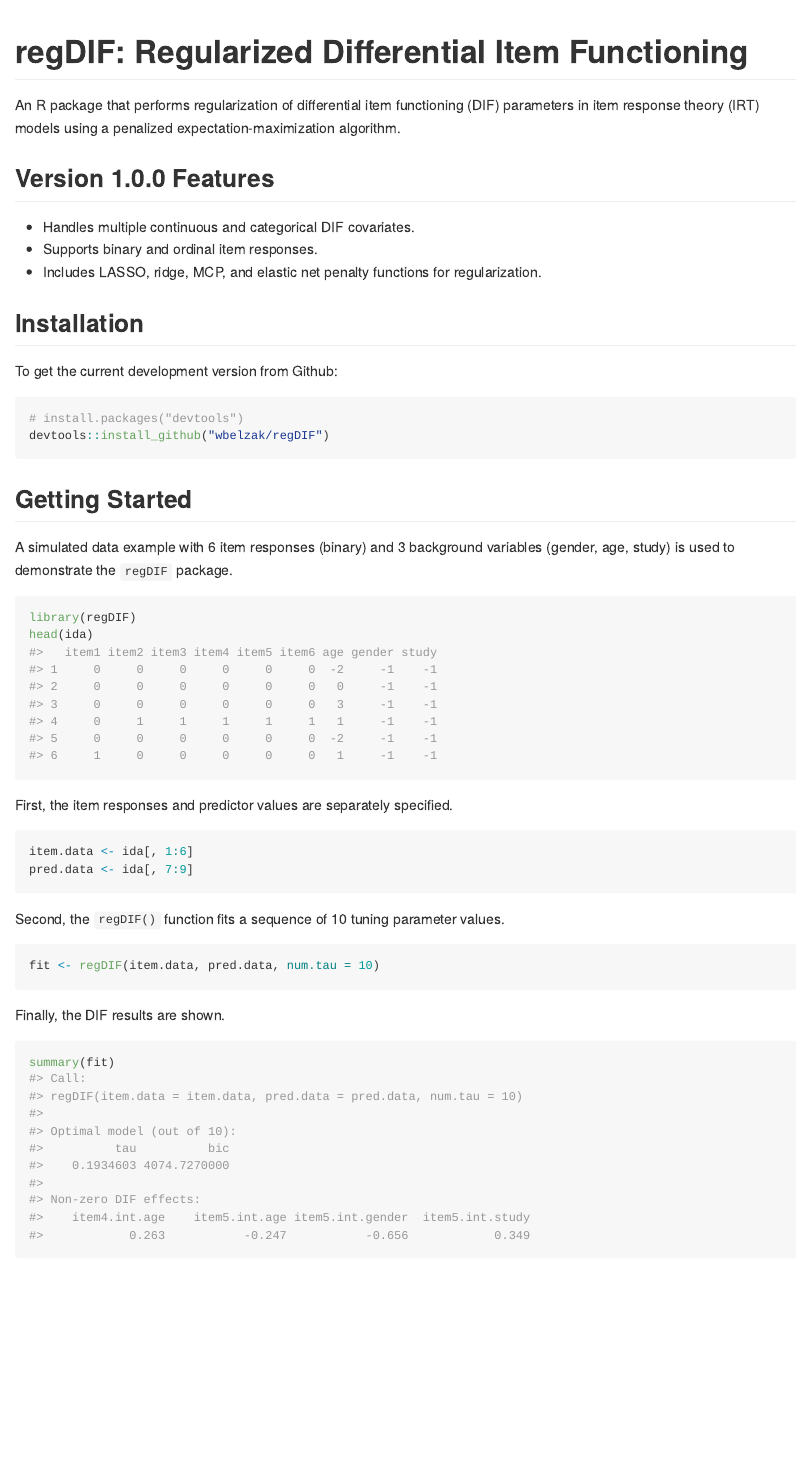
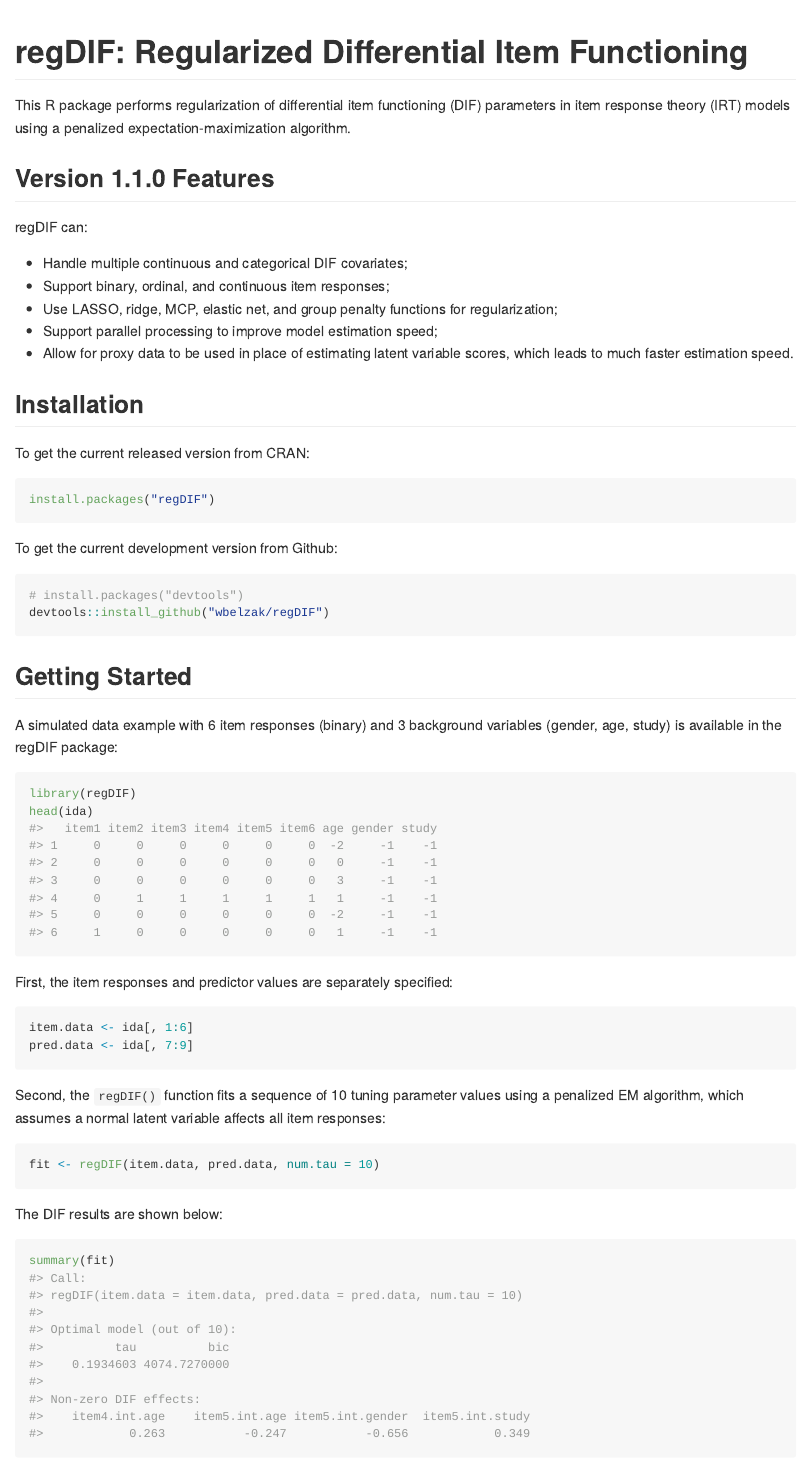
Before and after one commit to wbelzak/regDIF, an R Markdown document (README.Rmd): the page in a window 1100 px wide, from its top. The pictures show the output file README.md that the author committed with the source, drawn offline in the style of GitHub; badge pictures from the web are left out.

Commit message:
update version number to 1.1.0, and provide some more guidance on readme

````diff
--- a/README.Rmd
+++ b/README.Rmd
@@ -20,15 +20,26 @@
 
 # regDIF: Regularized Differential Item Functioning
 
-An R package that performs regularization of differential item functioning (DIF) parameters in item response theory (IRT) models using a penalized expectation-maximization algorithm.
+This R package performs regularization of differential item functioning (DIF) parameters in item response theory (IRT) models using a penalized expectation-maximization algorithm.
 
-## Version 1.0.0 Features
+## Version 1.1.0 Features
 
-* Handles multiple continuous and categorical DIF covariates.
-* Supports binary and ordinal item responses.
-* Includes LASSO, ridge, MCP, and elastic net penalty functions for regularization.
+regDIF can:
+
+* Handle multiple continuous and categorical DIF covariates;
+* Support binary, ordinal, and continuous item responses;
+* Use LASSO, ridge, MCP, elastic net, and group penalty functions for regularization;
+* Support parallel processing to improve model estimation speed;
+* Allow for proxy data to be used in place of estimating latent variable scores, which leads to
+much faster estimation speed.
 
 ## Installation
+
+To get the current released version from CRAN:
+
+```R
+install.packages("regDIF")
+```
 
 To get the current development version from Github:
 
@@ -39,27 +50,28 @@
 
 ## Getting Started
 
-A simulated data example with 6 item responses (binary) and 3 background variables (gender, age, study) is used to demonstrate the `regDIF` package.
+A simulated data example with 6 item responses (binary) and 3 background variables (gender, age, study) is available in the regDIF package:
 
 ```{r, warning = FALSE, message = FALSE}
 library(regDIF)
 head(ida)
 ```
 
-First, the item responses and predictor values are separately specified.
+First, the item responses and predictor values are separately specified:
 
 ```{r, warning = FALSE, message = FALSE}
 item.data <- ida[, 1:6]
 pred.data <- ida[, 7:9]
 ```
 
-Second, the `regDIF()` function fits a sequence of 10 tuning parameter values.
+Second, the `regDIF()` function fits a sequence of 10 tuning parameter values using a penalized
+EM algorithm, which assumes a normal latent variable affects all item responses:
 
 ```{r, results = 'hide'}
 fit <- regDIF(item.data, pred.data, num.tau = 10)
 ```
 
-Finally, the DIF results are shown.
+The DIF results are shown below:
 
 ```{r}
 summary(fit)
````
Also changed, not shown: NEWS.md (+6 -0 lines), README.md, README.Rmd (17 more changed lines), 1 other file.
